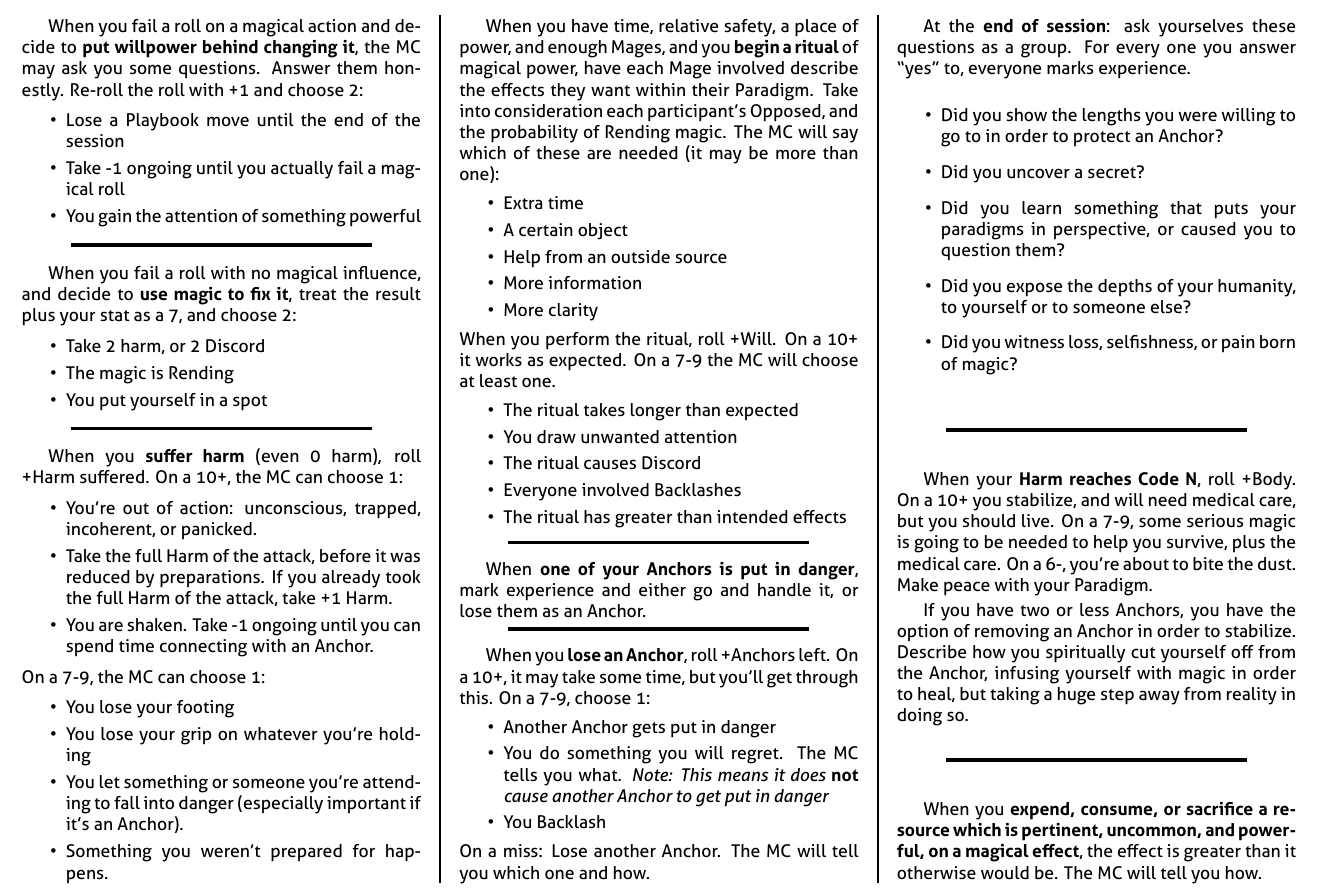
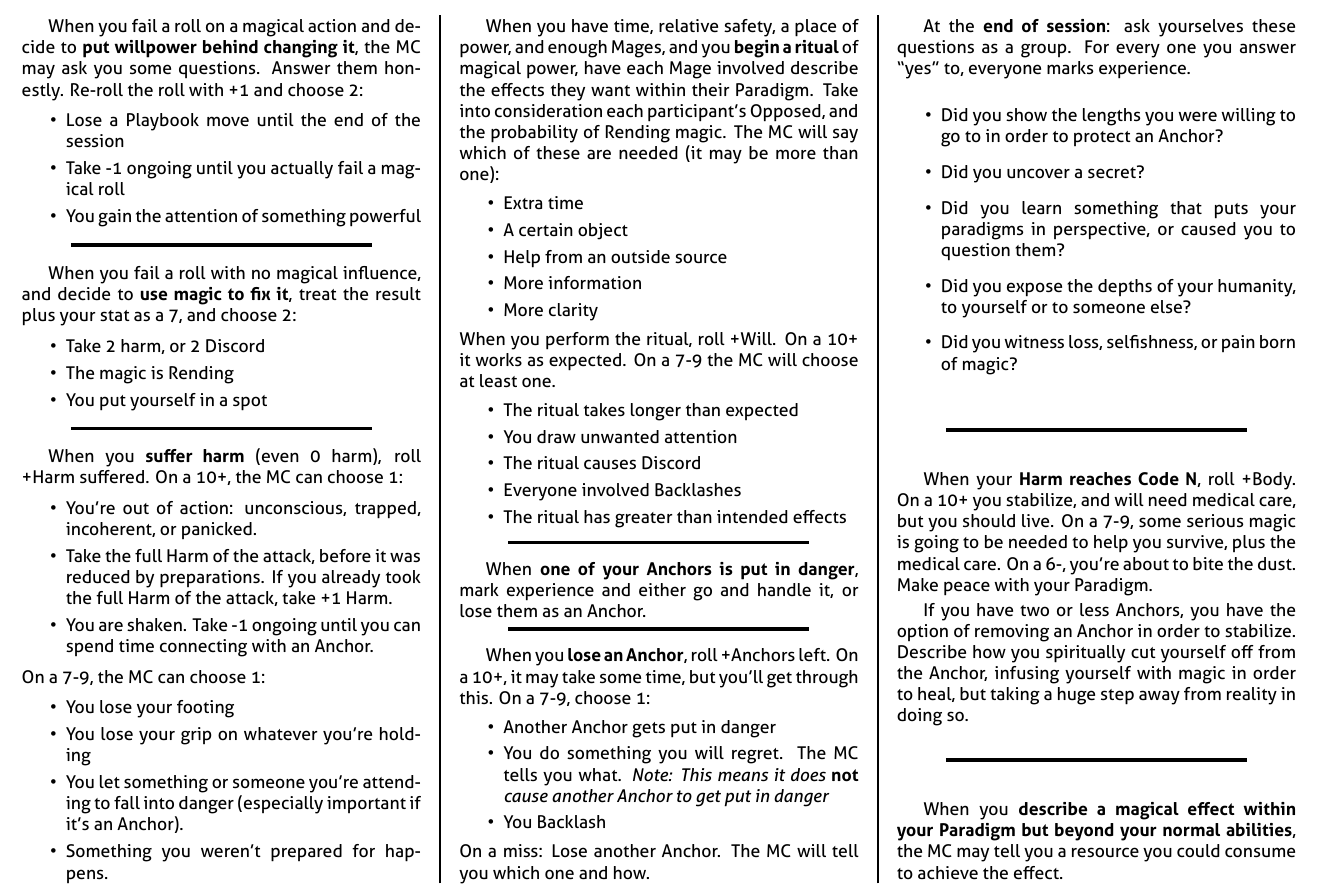
Before and after one commit to epw/consensus, a LaTeX document (extendedmoves.tex): part of the page, cut so that both start at the same text. Compiled offline with XeLaTeX.

Commit message:
Changed magical resources move

```diff
--- a/extendedmoves.tex
+++ b/extendedmoves.tex
@@ -151,10 +151,9 @@
   \SEPARATOR
 
   \begin{move}
-    When you \TRIGGER{expend, consume, or sacrifice a resource which
-      is pertinent, uncommon, and powerful, on a magical effect}, the
-    effect is greater than it otherwise would be. The MC will tell you
-    how.
+    When you \TRIGGER{describe a magical effect within your Paradigm
+      but beyond your normal abilities}, the MC may tell you a
+    resource you could consume to achieve the effect.
   \end{move}
 
 \end{multicols}
```
